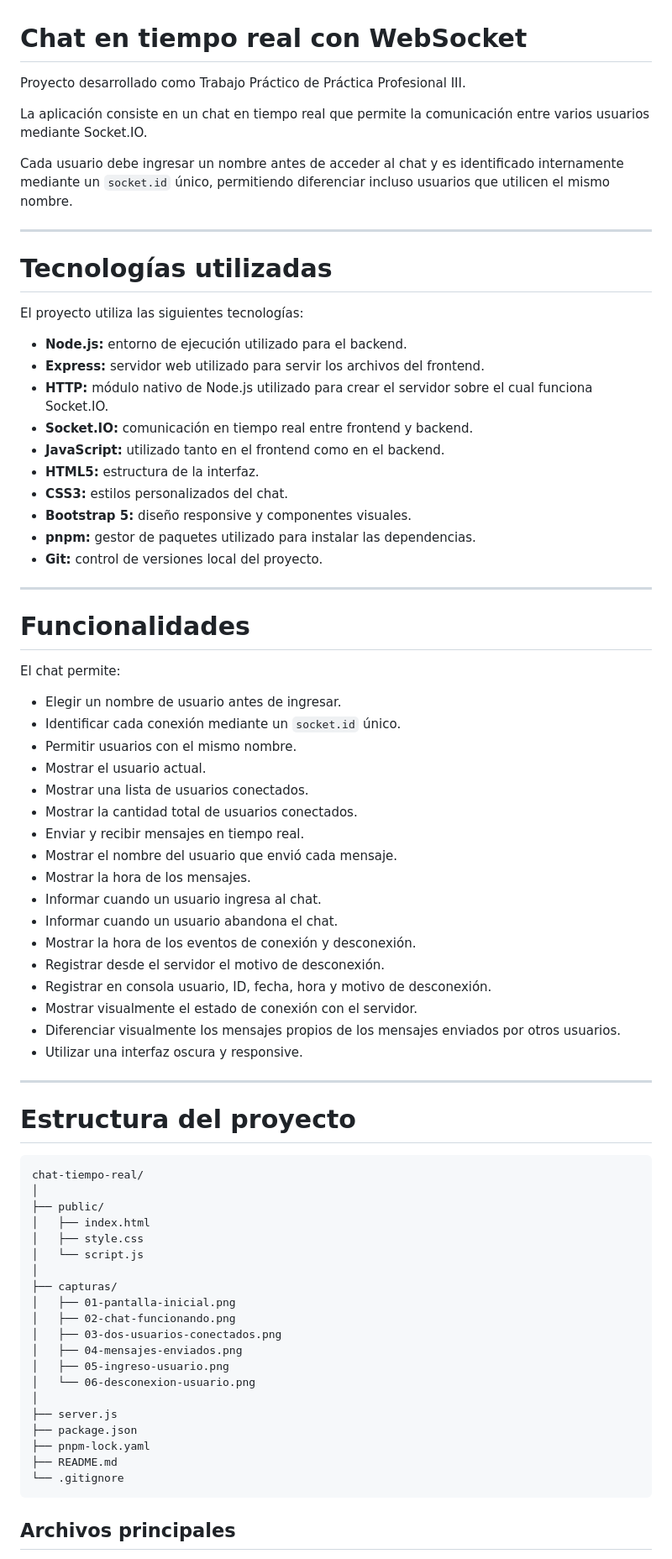
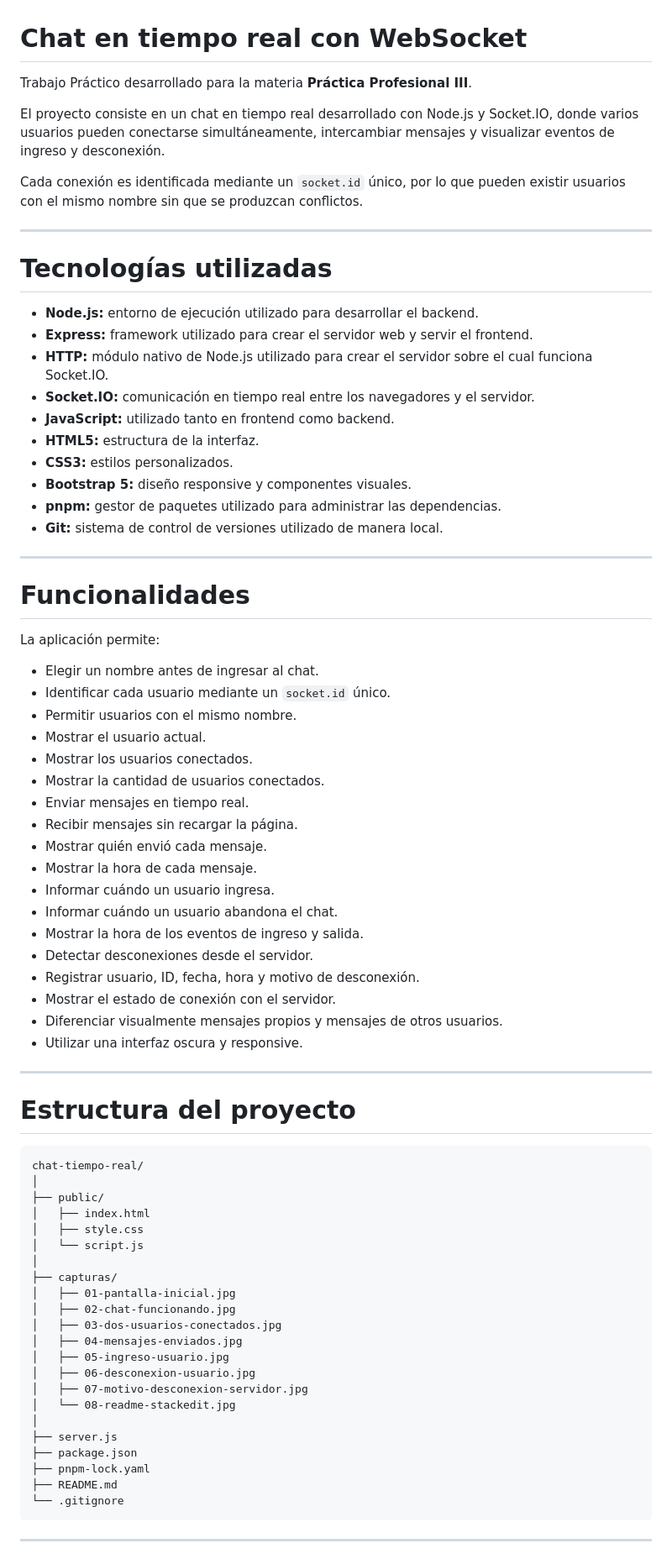
Before and after one commit to francocarrascogabriel-netizen/chat-tiempo-real, a Markdown page: README.md, the part around one of its changes. Shown at 84% size. Rendered like a GitHub page.

Commit message:
06 - Documentacion completa del proyecto

````diff
--- a/README.md
+++ b/README.md
@@ -1,50 +1,49 @@
 # Chat en tiempo real con WebSocket
 
-Proyecto desarrollado como Trabajo Práctico de Práctica Profesional III.
+Trabajo Práctico desarrollado para la materia **Práctica Profesional III**.
 
-La aplicación consiste en un chat en tiempo real que permite la comunicación entre varios usuarios mediante Socket.IO.
+El proyecto consiste en un chat en tiempo real desarrollado con Node.js y Socket.IO, donde varios usuarios pueden conectarse simultáneamente, intercambiar mensajes y visualizar eventos de ingreso y desconexión.
 
-Cada usuario debe ingresar un nombre antes de acceder al chat y es identificado internamente mediante un `socket.id` único, permitiendo diferenciar incluso usuarios que utilicen el mismo nombre.
+Cada conexión es identificada mediante un `socket.id` único, por lo que pueden existir usuarios con el mismo nombre sin que se produzcan conflictos.
 
 ---
 
 # Tecnologías utilizadas
 
-El proyecto utiliza las siguientes tecnologías:
-
-- **Node.js:** entorno de ejecución utilizado para el backend.
-- **Express:** servidor web utilizado para servir los archivos del frontend.
+- **Node.js:** entorno de ejecución utilizado para desarrollar el backend.
+- **Express:** framework utilizado para crear el servidor web y servir el frontend.
 - **HTTP:** módulo nativo de Node.js utilizado para crear el servidor sobre el cual funciona Socket.IO.
-- **Socket.IO:** comunicación en tiempo real entre frontend y backend.
-- **JavaScript:** utilizado tanto en el frontend como en el backend.
+- **Socket.IO:** comunicación en tiempo real entre los navegadores y el servidor.
+- **JavaScript:** utilizado tanto en frontend como backend.
 - **HTML5:** estructura de la interfaz.
-- **CSS3:** estilos personalizados del chat.
+- **CSS3:** estilos personalizados.
 - **Bootstrap 5:** diseño responsive y componentes visuales.
-- **pnpm:** gestor de paquetes utilizado para instalar las dependencias.
-- **Git:** control de versiones local del proyecto.
+- **pnpm:** gestor de paquetes utilizado para administrar las dependencias.
+- **Git:** sistema de control de versiones utilizado de manera local.
 
 ---
 
 # Funcionalidades
 
-El chat permite:
+La aplicación permite:
 
-- Elegir un nombre de usuario antes de ingresar.
-- Identificar cada conexión mediante un `socket.id` único.
+- Elegir un nombre antes de ingresar al chat.
+- Identificar cada usuario mediante un `socket.id` único.
 - Permitir usuarios con el mismo nombre.
 - Mostrar el usuario actual.
-- Mostrar una lista de usuarios conectados.
-- Mostrar la cantidad total de usuarios conectados.
-- Enviar y recibir mensajes en tiempo real.
-- Mostrar el nombre del usuario que envió cada mensaje.
-- Mostrar la hora de los mensajes.
-- Informar cuando un usuario ingresa al chat.
-- Informar cuando un usuario abandona el chat.
-- Mostrar la hora de los eventos de conexión y desconexión.
-- Registrar desde el servidor el motivo de desconexión.
-- Registrar en consola usuario, ID, fecha, hora y motivo de desconexión.
-- Mostrar visualmente el estado de conexión con el servidor.
-- Diferenciar visualmente los mensajes propios de los mensajes enviados por otros usuarios.
+- Mostrar los usuarios conectados.
+- Mostrar la cantidad de usuarios conectados.
+- Enviar mensajes en tiempo real.
+- Recibir mensajes sin recargar la página.
+- Mostrar quién envió cada mensaje.
+- Mostrar la hora de cada mensaje.
+- Informar cuándo un usuario ingresa.
+- Informar cuándo un usuario abandona el chat.
+- Mostrar la hora de los eventos de ingreso y salida.
+- Detectar desconexiones desde el servidor.
+- Registrar usuario, ID, fecha, hora y motivo de desconexión.
+- Mostrar el estado de conexión con el servidor.
+- Diferenciar visualmente mensajes propios y mensajes de otros usuarios.
 - Utilizar una interfaz oscura y responsive.
 
 ---
@@ -60,12 +59,14 @@ chat-tiempo-real/
 │   └── script.js
 │
 ├── capturas/
-│   ├── 01-pantalla-inicial.png
-│   ├── 02-chat-funcionando.png
-│   ├── 03-dos-usuarios-conectados.png
-│   ├── 04-mensajes-enviados.png
-│   ├── 05-ingreso-usuario.png
-│   └── 06-desconexion-usuario.png
+│   ├── 01-pantalla-inicial.jpg
+│   ├── 02-chat-funcionando.jpg
+│   ├── 03-dos-usuarios-conectados.jpg
+│   ├── 04-mensajes-enviados.jpg
+│   ├── 05-ingreso-usuario.jpg
+│   ├── 06-desconexion-usuario.jpg
+│   ├── 07-motivo-desconexion-servidor.jpg
+│   └── 08-readme-stackedit.jpg
 │
 ├── server.js
 ├── package.json
@@ -74,5 +75,5 @@ chat-tiempo-real/
 └── .gitignore
 ```
 
-## Archivos principales
+---
 
````
Also changed, not shown: other parts of README.md (+179 -136 lines).
